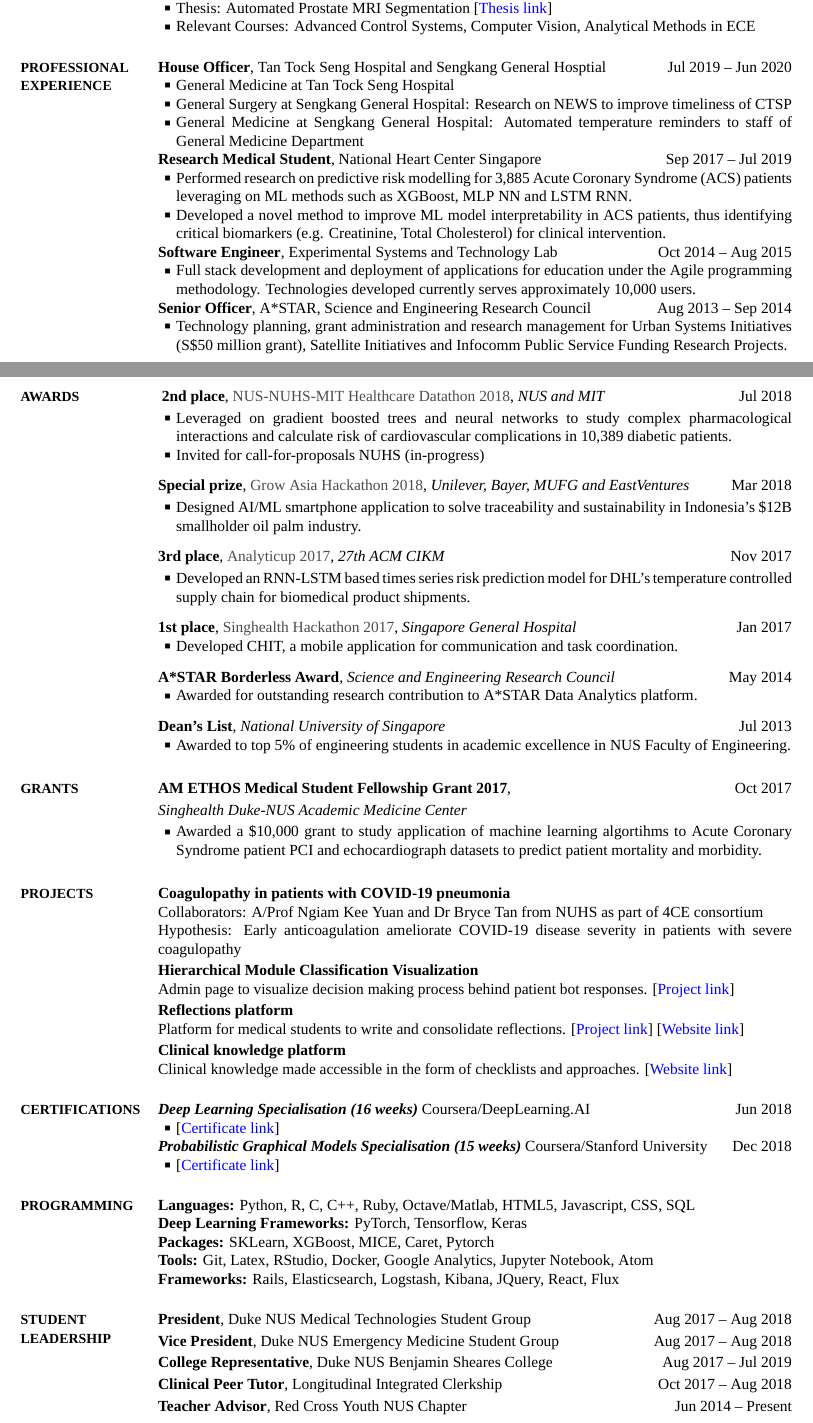
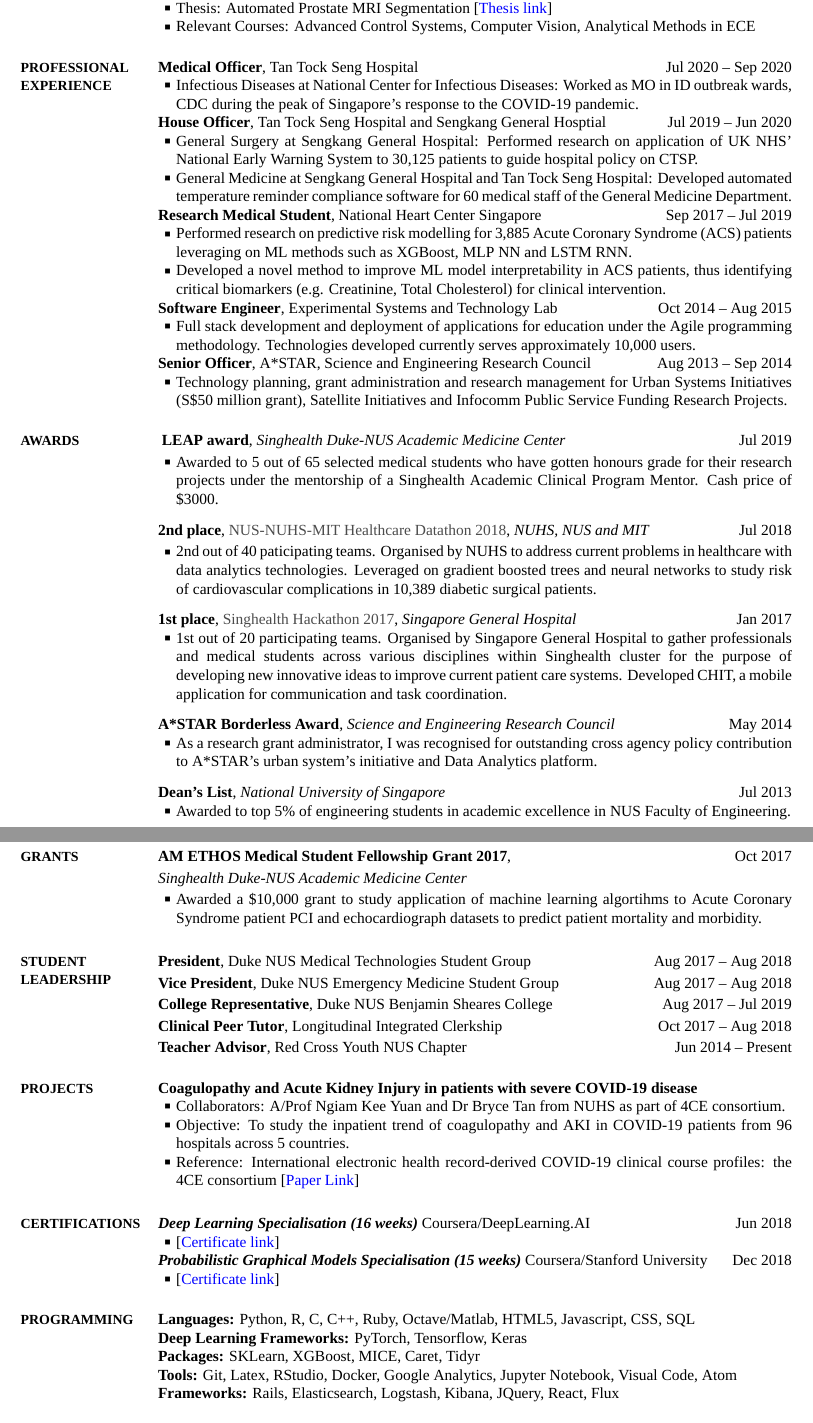
Before and after one commit to llja0112/latex_cv, a LaTeX CV (CV.tex): two parts of pages 1 and 2 of 3 before the commit and two parts of pages 1 and 2 of 2 after it, joined at a grey line, cut so that both start at the same text. The pictures show the PDF file CV.pdf that the author committed with the source.

Commit message:
Add latest CV output

```diff
--- a/CV.tex
+++ b/CV.tex
@@ -130,16 +130,21 @@
 {WorkExperience}
 {PDF:WorkExperience}
 
+{\textbf{Medical Officer}, Tan Tock Seng Hospital}
+\hfill
+\DatestampYMD{2020}{07}{01} --
+\DatestampYMD{2020}{09}{30}
+\BulletItem
+Infectious Diseases at National Center for Infectious Diseases: Worked as MO in ID outbreak wards, CDC during the peak of Singapore's response to the COVID-19 pandemic.
+
 {\textbf{House Officer}, Tan Tock Seng Hospital and Sengkang General Hosptial}
 \hfill
 \DatestampYMD{2019}{07}{01} --
 \DatestampYMD{2020}{06}{30}
 \BulletItem
-General Medicine at Tan Tock Seng Hospital
+General Surgery at Sengkang General Hospital: Performed research on application of UK NHS' National Early Warning System to 30,125 patients to guide hospital policy on CTSP.
 \BulletItem
-General Surgery at Sengkang General Hospital: Research on NEWS to improve timeliness of CTSP
-\BulletItem
-General Medicine at Sengkang General Hospital: Automated temperature reminders to staff of General Medicine Department
+General Medicine at Sengkang General Hospital and Tan Tock Seng Hospital: Developed automated temperature reminder compliance software for 60 medical staff of the General Medicine Department.
 
 {\textbf{Research Medical Student}, National Heart Center Singapore}
 \hfill
@@ -163,3 +168,6 @@
 \BulletItem
 Technology planning, grant administration and research management for Urban Systems Initiatives (S\$50 million grant), Satellite Initiatives and Infocomm Public Service Funding Research Projects.
 
+
+%%% ACADEMIC AWARDS %%%%
+\section
@@ -166,3 +178,67 @@
+\definecolor{mygray}{gray}{0.3}
+\textbf{LEAP award}, \textit{Singhealth Duke-NUS Academic Medicine Center}
+\hfill\DatestampYMD{2019}{07}{07}
+\GapNoBreak
+\BulletItem
+Awarded to 5 out of 65 selected medical students who have gotten honours grade for their research projects under the mentorship of a Singhealth Academic Clinical Program Mentor. Cash price of \$3000.
+\GapNoBreak
+\medskip
+
+\definecolor{mygray}{gray}{0.3}
+\textbf{2nd place}, \textcolor{mygray}{NUS-NUHS-MIT Healthcare Datathon 2018}, \textit{NUHS, NUS and MIT}
+\hfill\DatestampYMD{2018}{07}{07}
+\GapNoBreak
+\BulletItem
+2nd out of 40 paticipating teams. Organised by NUHS to address current problems in healthcare with data analytics technologies. Leveraged on gradient boosted trees and neural networks to study risk of cardiovascular complications in 10,389 diabetic surgical patients.
+\GapNoBreak
+\medskip
+
+%\textbf{Special prize}, \textcolor{mygray}{Grow Asia Hackathon 2018}, \textit{Unilever, Bayer, MUFG and EastVentures}
+%\hfill\DatestampYMD{2018}{03}{15}
+%\GapNoBreak
+%\BulletItem
+%Designed AI/ML smartphone application to solve traceability and sustainability in Indonesia’s \$12B smallholder oil palm industry.
+%\GapNoBreak
+%\medskip
+
+%\textbf{3rd place}, \textcolor{mygray}{Analyticup 2017}, \textit{27th ACM CIKM}
+%\hfill\DatestampYMD{2017}{11}{05}
+%\GapNoBreak
+%\BulletItem
+%Developed an RNN-LSTM based times series risk prediction model for DHL’s temperature controlled supply chain for biomedical product shipments.
+%\GapNoBreak
+%\medskip
+
+\textbf{1st place}, \textcolor{mygray}{Singhealth Hackathon 2017}, \textit{Singapore General Hospital}
+\hfill\DatestampYMD{2017}{01}{22}
+\BulletItem
+1st out of 20 participating teams. Organised by Singapore General Hospital to gather professionals and medical students across various disciplines within Singhealth cluster for the purpose of developing new innovative ideas to improve current patient care systems. Developed CHIT, a mobile application for communication and task coordination.
+\GapNoBreak
+\medskip
+
+%\textbf{MTI Borderless Award}, \textit{Ministry of Trade and Industry}
+%\hfill
+%\DatestampYMD{2014}{06}{01}
+%\BulletItem
+%Awarded for outstanding contribution to Urban Systems Initiative research on sensor networks.
+%\GapNoBreak
+
+\textbf{A*STAR Borderless Award}, \textit{Science and Engineering Research Council}
+\hfill
+\DatestampYMD{2014}{05}{01}
+\BulletItem
+As a research grant administrator, I was recognised for outstanding cross agency policy contribution to A*STAR's urban system's initiative and Data Analytics platform.
+\GapNoBreak
+\medskip
+
+\textbf{Dean's List}, \textit{National University of Singapore}
+\hfill
+\DatestampYMD{2013}{07}{01}
+\BulletItem
+Awarded to top 5\% of engineering students in academic excellence in NUS Faculty of Engineering.
+\GapNoBreak
+
+
 %%% Research Activities %%%%
 \section
 {Research}
@@ -248,58 +279,3 @@
-\definecolor{mygray}{gray}{0.3}
-\textbf{2nd place}, \textcolor{mygray}{NUS-NUHS-MIT Healthcare Datathon 2018}, \textit{NUS and MIT}
-\hfill\DatestampYMD{2018}{07}{07}
-\GapNoBreak
-\BulletItem
-Leveraged on gradient boosted trees and neural networks to study complex pharmacological interactions and calculate risk of cardiovascular complications in 10,389 diabetic patients.
-\BulletItem
-Invited for call-for-proposals NUHS (in-progress)
-\GapNoBreak
-\medskip
-
-\textbf{Special prize}, \textcolor{mygray}{Grow Asia Hackathon 2018}, \textit{Unilever, Bayer, MUFG and EastVentures}
-\hfill\DatestampYMD{2018}{03}{15}
-\GapNoBreak
-\BulletItem
-Designed AI/ML smartphone application to solve traceability and sustainability in Indonesia’s \$12B smallholder oil palm industry.
-\GapNoBreak
-\medskip
-
-\textbf{3rd place}, \textcolor{mygray}{Analyticup 2017}, \textit{27th ACM CIKM}
-\hfill\DatestampYMD{2017}{11}{05}
-\GapNoBreak
-\BulletItem
-Developed an RNN-LSTM based times series risk prediction model for DHL’s temperature controlled supply chain for biomedical product shipments.
-\GapNoBreak
-\medskip
-
-\textbf{1st place}, \textcolor{mygray}{Singhealth Hackathon 2017}, \textit{Singapore General Hospital}
-\hfill\DatestampYMD{2017}{01}{22}
-\BulletItem
-Developed CHIT, a mobile application for communication and task coordination.
-\GapNoBreak
-\medskip
-
-%\textbf{MTI Borderless Award}, \textit{Ministry of Trade and Industry}
-%\hfill
-%\DatestampYMD{2014}{06}{01}
-%\BulletItem
-%Awarded for outstanding contribution to Urban Systems Initiative research on sensor networks.
-%\GapNoBreak
-
-\textbf{A*STAR Borderless Award}, \textit{Science and Engineering Research Council}
-\hfill
-\DatestampYMD{2014}{05}{01}
-\BulletItem
-Awarded for outstanding research contribution to A*STAR Data Analytics platform.
-\GapNoBreak
-\medskip
-
-\textbf{Dean's List}, \textit{National University of Singapore}
-\hfill
-\DatestampYMD{2013}{07}{01}
-\BulletItem
-Awarded to top 5\% of engineering students in academic excellence in NUS Faculty of Engineering.
-\GapNoBreak
 
 
 %%% ACADEMIC GRANTS %%%%
@@ -318,26 +294,56 @@
 Awarded a \$10,000 grant to study application of machine learning algortihms to Acute Coronary Syndrome patient PCI and echocardiograph datasets to predict patient mortality and morbidity.
 \GapNoBreak
 
+
+\section
+{Student Leadership}
+{Student Leadership}
+{PDF:StudentLeadership}
+
+\textbf{President}, Duke NUS Medical Technologies Student Group
+\hfill
+\DatestampYMD{2017}{08}{01} -- \DatestampYMD{2018}{08}{01}
+\GapNoBreak
+\textbf{Vice President}, Duke NUS Emergency Medicine Student Group
+\hfill
+\DatestampYMD{2017}{08}{01} -- \DatestampYMD{2018}{08}{01}
+\GapNoBreak
+\textbf{College Representative}, Duke NUS Benjamin Sheares College
+\hfill
+\DatestampYMD{2017}{08}{01} -- \DatestampYMD{2019}{07}{01}
+\GapNoBreak
+\textbf{Clinical Peer Tutor}, Longitudinal Integrated Clerkship
+\hfill
+\DatestampYMD{2017}{10}{01} -- \DatestampYMD{2018}{08}{01}
+\GapNoBreak
+\textbf{Teacher Advisor}, Red Cross Youth NUS Chapter
+\hfill
+\DatestampYMD{2014}{06}{01} -- Present
+
+
+
+
 \section
 {Projects}
 {Projects}
 {PDF:Projects}
 
-\textbf{Coagulopathy in patients with COVID-19 pneumonia}
-\newline Collaborators: A/Prof Ngiam Kee Yuan and Dr Bryce Tan from NUHS as part of 4CE consortium
-\newline Hypothesis: Early anticoagulation ameliorate COVID-19 disease severity in patients with severe coagulopathy
+\textbf{Coagulopathy and Acute Kidney Injury in patients with severe COVID-19 disease}
+\BulletItem Collaborators: A/Prof Ngiam Kee Yuan and Dr Bryce Tan from NUHS as part of 4CE consortium.
+\BulletItem Objective: To study the inpatient trend of coagulopathy and AKI in COVID-19 patients from 96 hospitals across 5 countries.
+\BulletItem Reference: International electronic health record-derived COVID-19 clinical course profiles: the 4CE consortium [\href{https://www.nature.com/articles/s41746-020-00308-0}{Paper Link}]
 \GapNoBreak
 
-\textbf{Hierarchical Module Classification Visualization}
-\newline Admin page to visualize decision making process behind patient bot responses. [\href{https://github.com/llja0112/medbot-server-admin}{Project link}]
-\GapNoBreak
+%\textbf{Hierarchical Module Classification Visualization}
+%\newline Admin page to visualize decision making process behind patient bot responses. [\href{https://github.com/llja0112/medbot-server-admin}{Project link}]
+%\GapNoBreak
 
-\textbf{Reflections platform}
-\newline Platform for medical students to write and consolidate reflections. [\href{https://github.com/llja0112/reflections}{Project link}] [\href{http://reflective.me}{Website link}]
-\GapNoBreak
+%\textbf{Reflections platform}
+%\newline Platform for medical students to write and consolidate reflections. [\href{https://github.com/llja0112/reflections}{Project link}] [\href{http://reflective.me}{Website link}]
+%\GapNoBreak
 
-\textbf{Clinical knowledge platform}
-\newline Clinical knowledge made accessible in the form of checklists and approaches. [\href{http:\\medbot.me}{Website link}]
+%\textbf{Clinical knowledge platform}
+%\newline Clinical knowledge made accessible in the form of checklists and approaches. [\href{http:\\medbot.me}{Website link}]
 
 % \textbf{Medical Knowledge Website Scraper}
 % \newline Scrap websites for knowledge to build models for patient bots. [\href{https://github.com/llja0112/medbot-scraper}{Project link}]
@@ -369,15 +375,10 @@
 
 \textbf{Deep Learning Frameworks:}  PyTorch, Tensorflow, Keras
 
-\textbf{Packages:} SKLearn, XGBoost, MICE, Caret, Pytorch
+\textbf{Packages:} SKLearn, XGBoost, MICE, Caret, Tidyr
 
-\textbf{Tools:} Git, Latex, RStudio, Docker, Google Analytics, Jupyter Notebook, Atom
+\textbf{Tools:} Git, Latex, RStudio, Docker, Google Analytics, Jupyter Notebook, Visual Code, Atom
 
 \textbf{Frameworks:} Rails, Elasticsearch, Logstash, Kibana, JQuery, React, Flux
-
 %\textbf{Third party:} Heroku, Amazon Web Services, Digital Ocean, Mailgun
 %\GapNoBreak
-
-\section
-{Student Leadership}
-{Student Leadership}
```
Also changed, not shown: CV.pdf, CV.tex (88 more changed lines), 4 other files.
